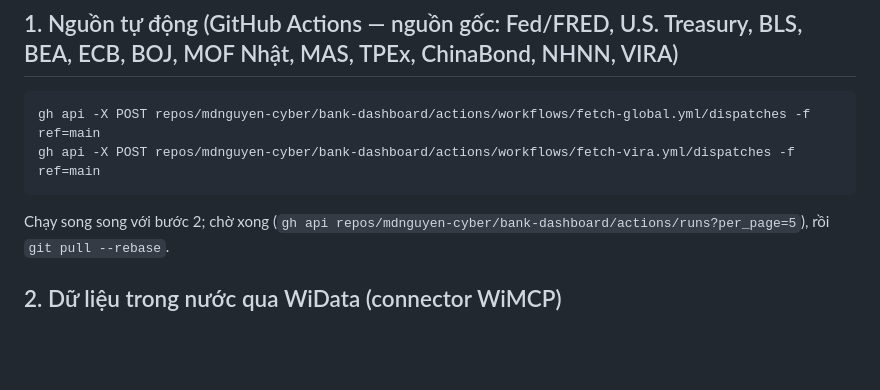
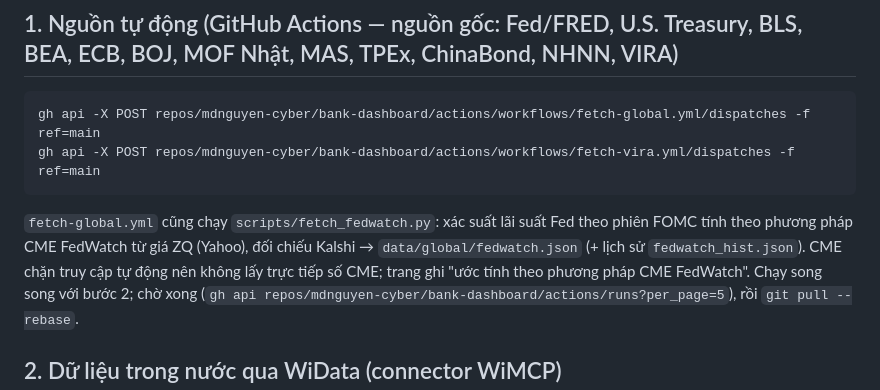
Before and after one commit to mdnguyen-cyber/bank-dashboard, a Markdown page: docs/cap-nhat-du-lieu.md, the part around the change. GitHub-like rendering; blank space fills up the shorter version.

Commit message:
Ghi chú quy trình FedWatch
Co-Authored-By: Claude Opus 5.5 <noreply@anthropic.com>
Claude-Session: https://claude.ai/code/session_01KWgMFrXsDBe8hW24h242MK

````diff
--- a/docs/cap-nhat-du-lieu.md
+++ b/docs/cap-nhat-du-lieu.md
@@ -15,6 +15,7 @@ Mục tiêu: kéo số mới nhất, build lại `data/*.js|json`, kiểm tra v
 gh api -X POST repos/mdnguyen-cyber/bank-dashboard/actions/workflows/fetch-global.yml/dispatches -f ref=main
 gh api -X POST repos/mdnguyen-cyber/bank-dashboard/actions/workflows/fetch-vira.yml/dispatches -f ref=main
 ```
+`fetch-global.yml` cũng chạy `scripts/fetch_fedwatch.py`: xác suất lãi suất Fed theo phiên FOMC tính theo phương pháp CME FedWatch từ giá ZQ (Yahoo), đối chiếu Kalshi → `data/global/fedwatch.json` (+ lịch sử `fedwatch_hist.json`). CME chặn truy cập tự động nên không lấy trực tiếp số CME; trang ghi "ước tính theo phương pháp CME FedWatch".
 Chạy song song với bước 2; chờ xong (`gh api repos/mdnguyen-cyber/bank-dashboard/actions/runs?per_page=5`), rồi `git pull --rebase`.
 
 ## 2. Dữ liệu trong nước qua WiData (connector WiMCP)
````
